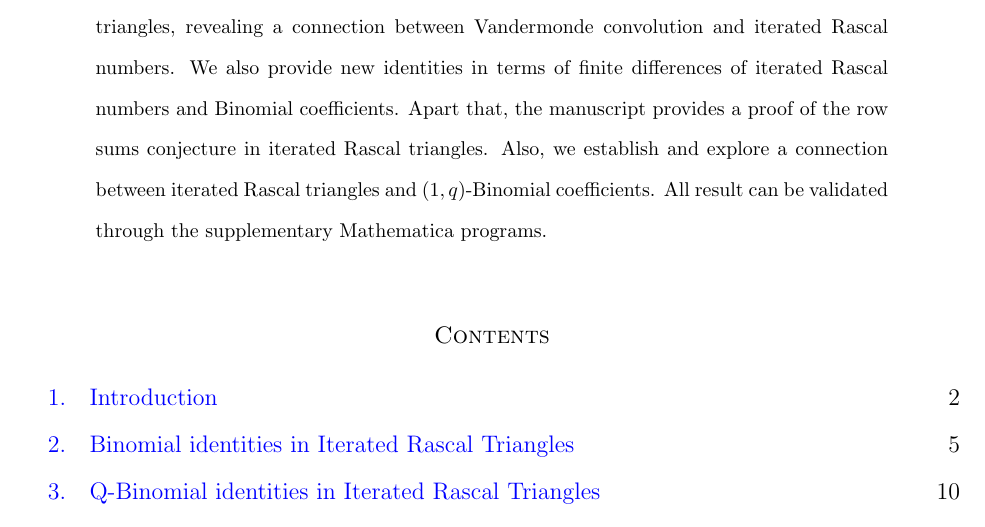
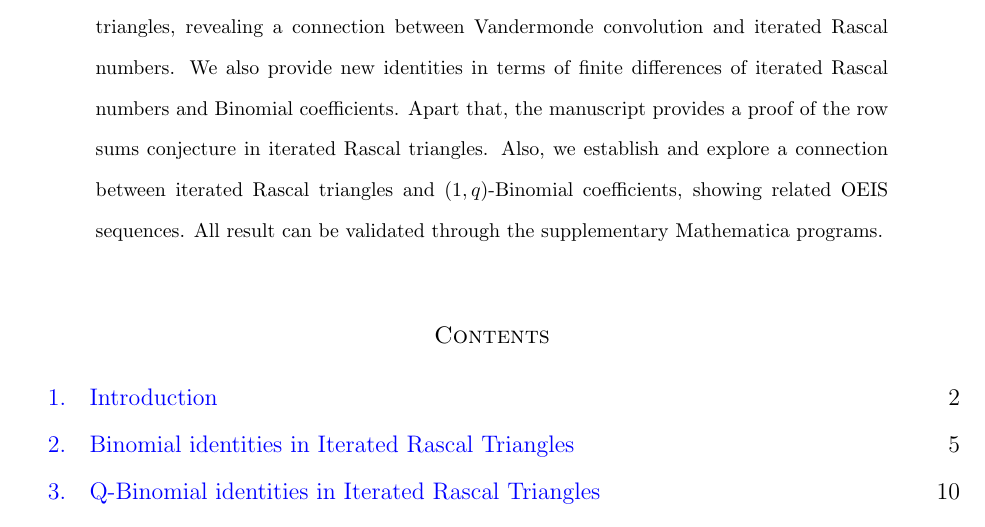
Before and after one commit to kolosovpetro/IdentitiesInRascalTriangle, a LaTeX paper (src/IdentitiesInRascalTriangle.tex, which reads src/sections/01_abstract.tex): part of page 1 of 14, cut so that both start at the same text. Compiled offline with pdfLaTeX.

Commit message:
abstract updated

```diff
--- a/src/sections/01_abstract.tex
+++ b/src/sections/01_abstract.tex
@@ -2,5 +2,6 @@ In this manuscript, we explore new binomial identities within iterated Rascal tr
 revealing a connection between Vandermonde convolution and iterated Rascal numbers.
 We also provide new identities in terms of finite differences of iterated Rascal numbers and Binomial coefficients.
 Apart that, the manuscript provides a proof of the row sums conjecture in iterated Rascal triangles.
-Also, we establish and explore a connection between iterated Rascal triangles and $(1,q)$-Binomial coefficients.
+Also, we establish and explore a connection between iterated Rascal triangles and $(1,q)$-Binomial coefficients,
+showing related OEIS sequences.
 All result can be validated through the supplementary Mathematica programs.
```
Also changed, not shown: README.md, out/IdentitiesInRascalTriangle.pdf.
